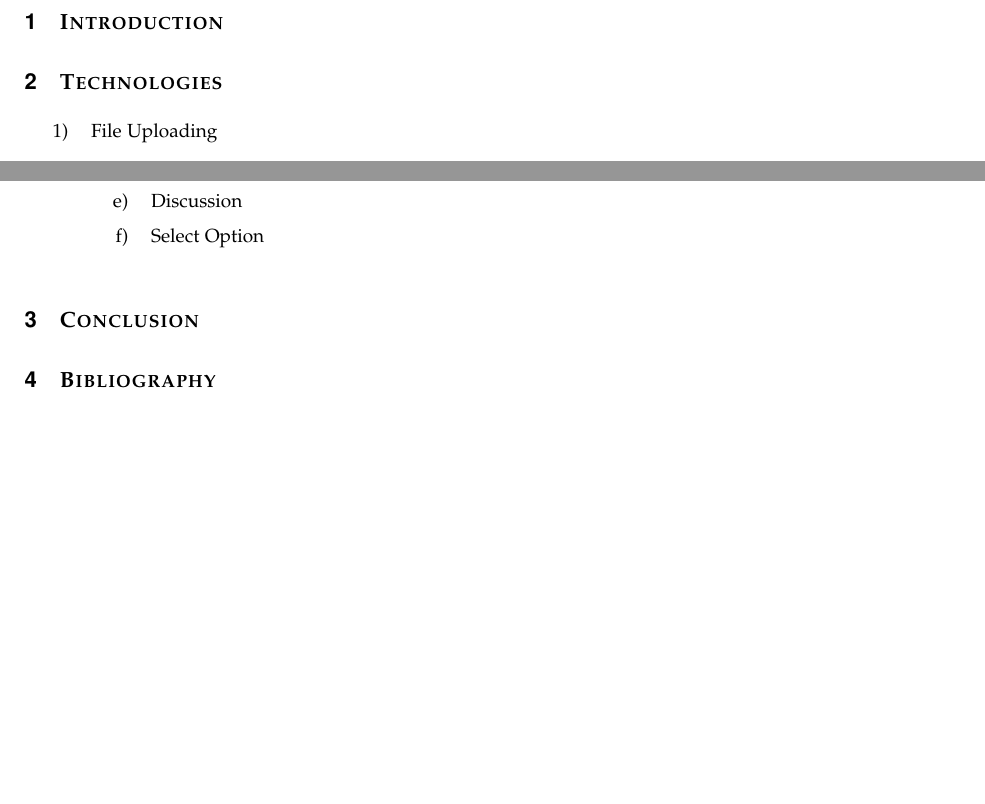
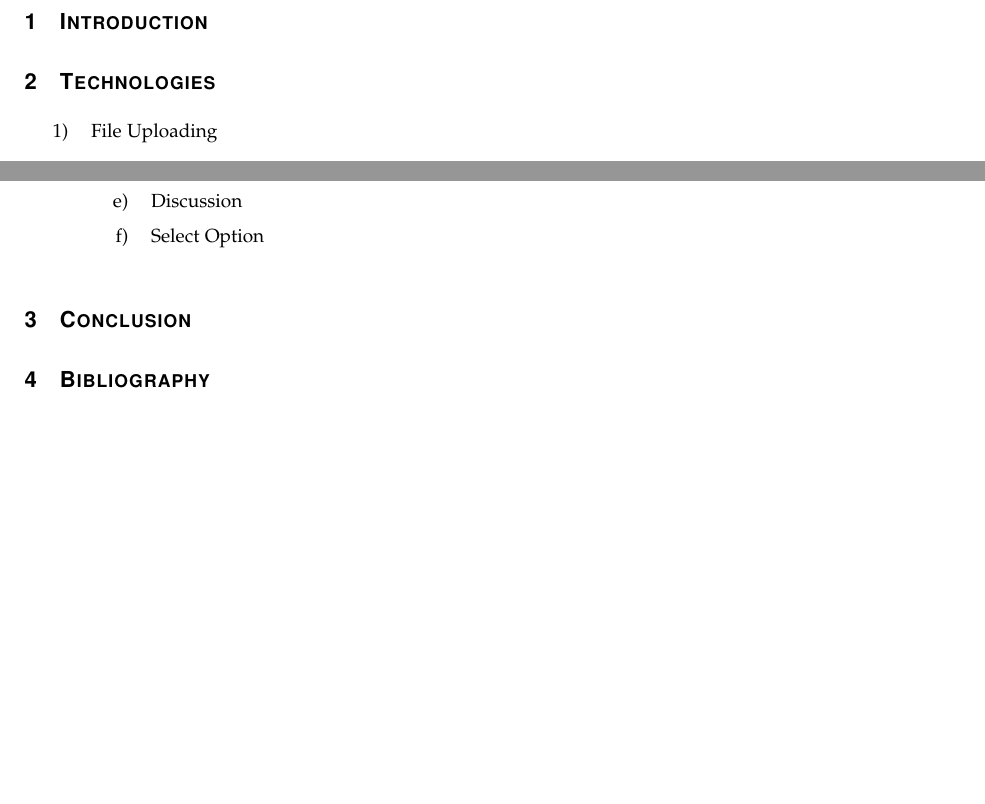
Before and after one commit to gonsalvg/Capstone-Forge-App, a LaTeX paper (TechnologyReview/Technology Review.tex): two parts of pages 3 and 10 of 10, joined at a grey line, cut so that both start at the same text. Compiled offline with pdfLaTeX; a missing font is replaced by an installed copy or a similar font; a LaTeX package or settings file that is missing is left out.

Commit message:
Formatting changes to the tech review file

```diff
--- a/TechnologyReview/Technology Review.tex
+++ b/TechnologyReview/Technology Review.tex
@@ -148,11 +145,9 @@ Section\ \ Page}
 \clearpage
 
 
-\section[Introduction]{\selectlanguage{english}\rmfamily\bfseries\color{black}
-Introduction}
+\section{Introduction}
 
-\section[Technologies]{\selectlanguage{english}\rmfamily\bfseries\color{black}
-Technologies}
+\section{Technologies}
 
 \begin{enumerate}
 	\item{File Uploading}
@@ -386,9 +381,7 @@ Technologies}
 		\end{enumerate}
 \end{enumerate}
 
-\section[Conclusion]{\selectlanguage{english}\rmfamily\bfseries\color{black}
-Conclusion}
+\section{Conclusion}
 
-\section[Bibliography]{\selectlanguage{english}\rmfamily\bfseries\color{black}
-Bibliography}
+\section{Bibliography}
 \end{document}
```
Also changed, not shown: TechnologyReview/Technology Review.pdf, TechnologyReview/Technology Review.tex (3 more changed lines), 1 other file.
